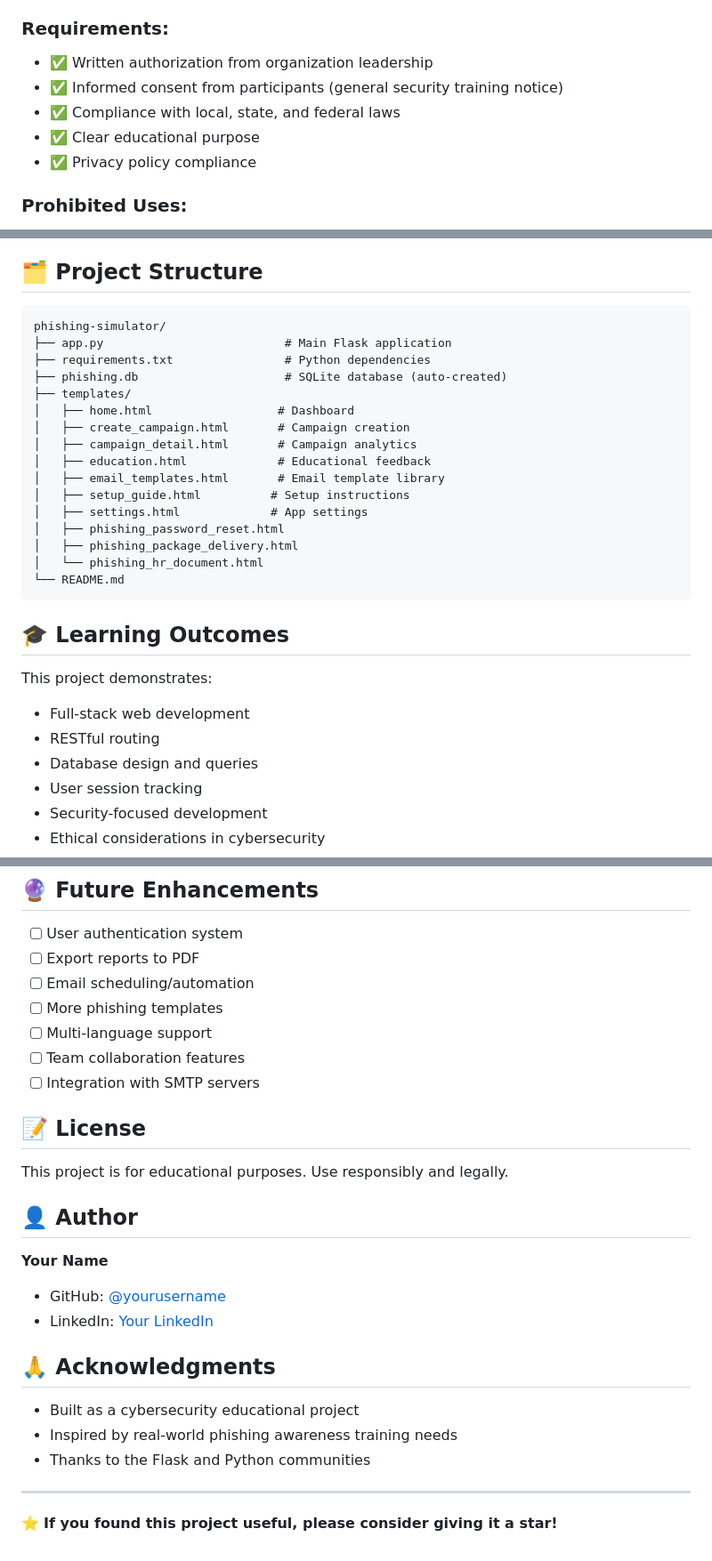
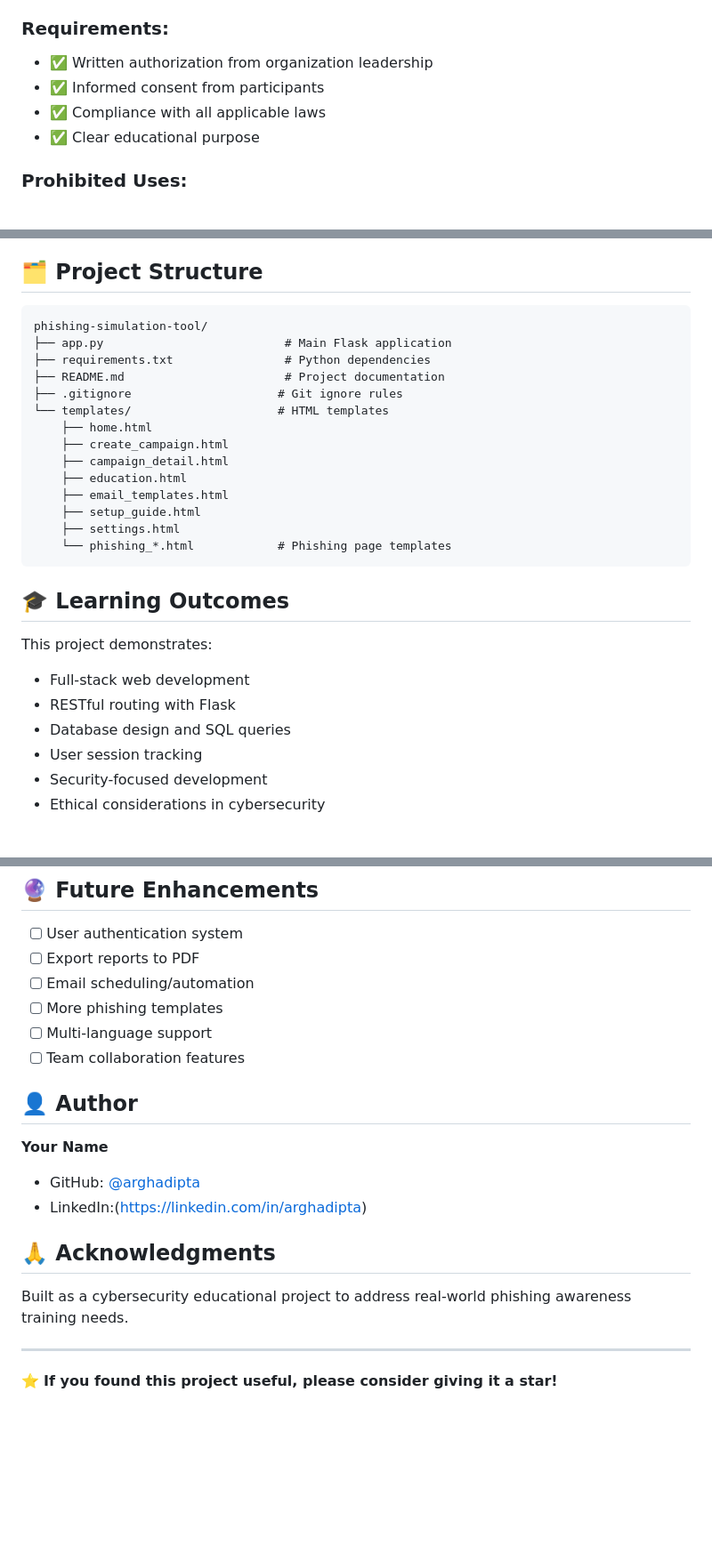
Before and after one commit to arghadipta/phishing-simulation-tool, a Markdown page: README.md, 3 parts joined by grey strips. Shown at 89% size. Drawn GitHub-style; blank space fills up the shorter version.

````diff
--- a/templates/readme.md
+++ b/README.md
@@ -104,10 +93,9 @@ The dashboard provides:
 
 ### Requirements:
 - ✅ Written authorization from organization leadership
-- ✅ Informed consent from participants (general security training notice)
-- ✅ Compliance with local, state, and federal laws
+- ✅ Informed consent from participants
+- ✅ Compliance with all applicable laws
 - ✅ Clear educational purpose
-- ✅ Privacy policy compliance
 
 ### Prohibited Uses:
 - ❌ Unauthorized testing
@@ -125,30 +113,28 @@ The dashboard provides:
 
 ## 🗂️ Project Structure
 ```
-phishing-simulator/
+phishing-simulation-tool/
 ├── app.py                          # Main Flask application
 ├── requirements.txt                # Python dependencies
-├── phishing.db                     # SQLite database (auto-created)
-├── templates/
-│   ├── home.html                  # Dashboard
-│   ├── create_campaign.html       # Campaign creation
-│   ├── campaign_detail.html       # Campaign analytics
-│   ├── education.html             # Educational feedback
-│   ├── email_templates.html       # Email template library
-│   ├── setup_guide.html          # Setup instructions
-│   ├── settings.html             # App settings
-│   ├── phishing_password_reset.html
-│   ├── phishing_package_delivery.html
-│   └── phishing_hr_document.html
-└── README.md
+├── README.md                       # Project documentation
+├── .gitignore                     # Git ignore rules
+└── templates/                     # HTML templates
+    ├── home.html
+    ├── create_campaign.html
+    ├── campaign_detail.html
+    ├── education.html
+    ├── email_templates.html
+    ├── setup_guide.html
+    ├── settings.html
+    └── phishing_*.html            # Phishing page templates
 ```
 
 ## 🎓 Learning Outcomes
 
 This project demonstrates:
 - Full-stack web development
-- RESTful routing
-- Database design and queries
+- RESTful routing with Flask
+- Database design and SQL queries
 - User session tracking
 - Security-focused development
 - Ethical considerations in cybersecurity
@@ -162,23 +148,16 @@ This project demonstrates:
 - [ ] More phishing templates
 - [ ] Multi-language support
 - [ ] Team collaboration features
-- [ ] Integration with SMTP servers
-
-## 📝 License
-
-This project is for educational purposes. Use responsibly and legally.
 
 ## 👤 Author
 
 **Your Name**
-- GitHub: [@yourusername](https://github.com/yourusername)
-- LinkedIn: [Your LinkedIn](https://linkedin.com/in/yourprofile)
+- GitHub: [@arghadipta](https://github.com/arghadipta)
+- LinkedIn:(https://linkedin.com/in/arghadipta)
 
 ## 🙏 Acknowledgments
 
-- Built as a cybersecurity educational project
-- Inspired by real-world phishing awareness training needs
-- Thanks to the Flask and Python communities
+Built as a cybersecurity educational project to address real-world phishing awareness training needs.
 
 ---
 
````
Also changed, not shown: other parts of README.md (+3 -14 lines).
